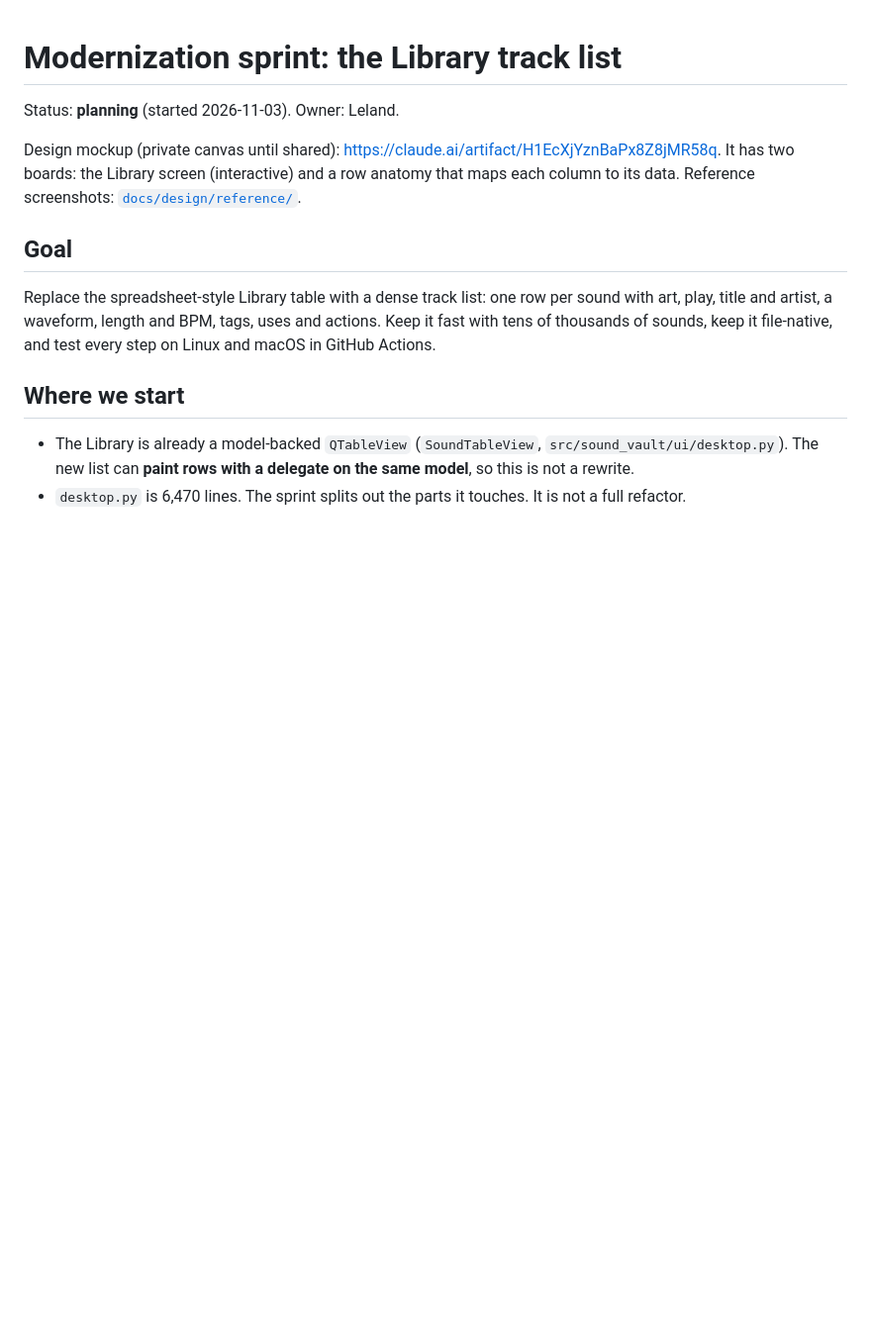
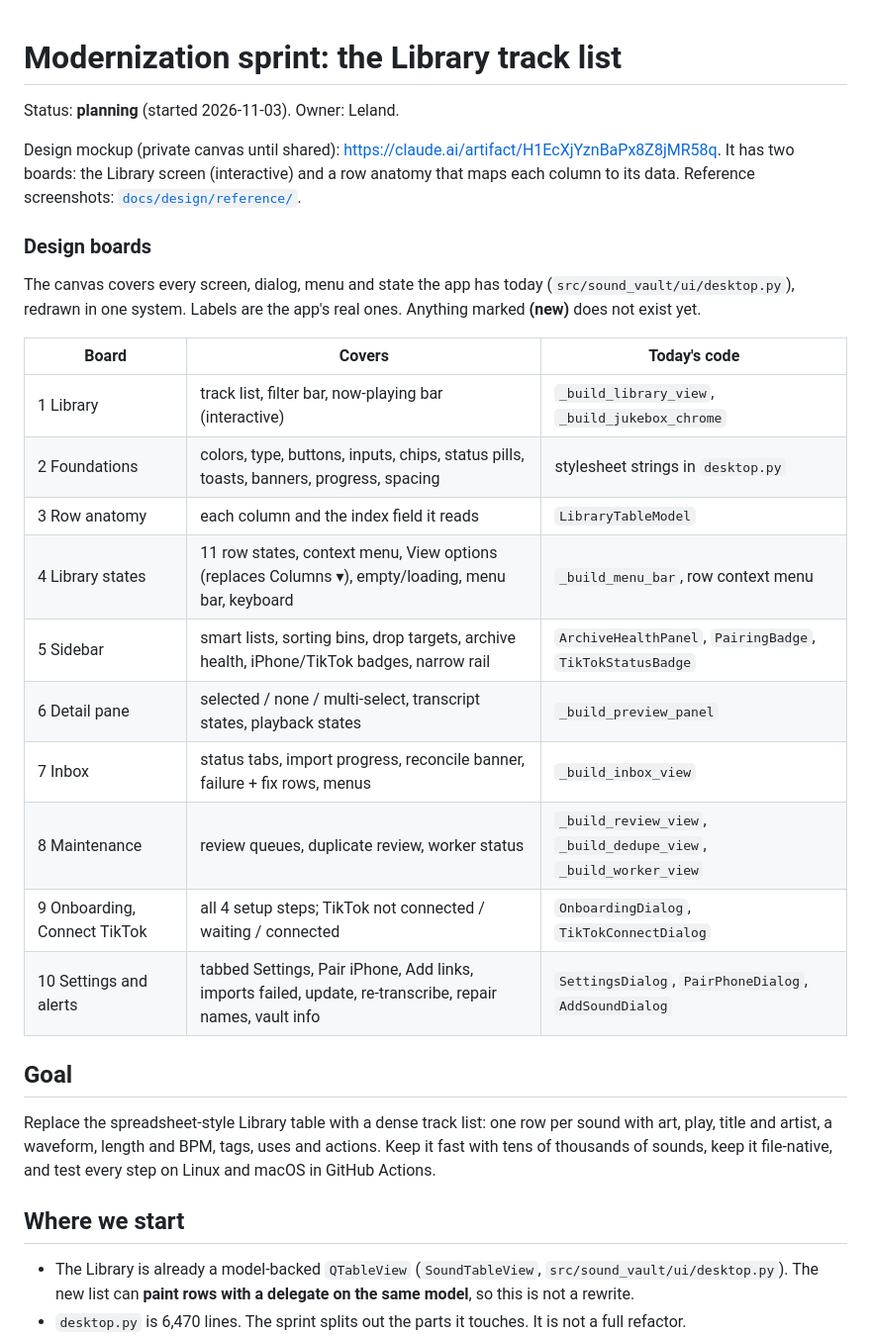
Before and after one commit to lelanddutcher/SoundCache, a Markdown page: docs/modernization-sprint.md, the part around the change. Shown at 99% size. Rendered like a GitHub page; blank space fills up the shorter version.

Commit message:
docs(sprint): index the ten design boards against today's UI code
Co-Authored-By: Claude Opus 5.5 <noreply@anthropic.com>
Claude-Session: https://claude.ai/code/session_017DSMs6nubL9NXgbc1zfK2g

```diff
--- a/docs/modernization-sprint.md
+++ b/docs/modernization-sprint.md
@@ -6,6 +6,25 @@ Design mockup (private canvas until shared):
 https://claude.ai/artifact/H1EcXjYznBaPx8Z8jMR58q. It has two boards: the Library screen
 (interactive) and a row anatomy that maps each column to its data.
 Reference screenshots: [`docs/design/reference/`](design/reference/README.md).
+
+### Design boards
+
+The canvas covers every screen, dialog, menu and state the app has today
+(`src/sound_vault/ui/desktop.py`), redrawn in one system. Labels are the app's real
+ones. Anything marked **(new)** does not exist yet.
+
+| Board | Covers | Today's code |
+|-------|--------|--------------|
+| 1 Library | track list, filter bar, now-playing bar (interactive) | `_build_library_view`, `_build_jukebox_chrome` |
+| 2 Foundations | colors, type, buttons, inputs, chips, status pills, toasts, banners, progress, spacing | stylesheet strings in `desktop.py` |
+| 3 Row anatomy | each column and the index field it reads | `LibraryTableModel` |
+| 4 Library states | 11 row states, context menu, View options (replaces Columns ▾), empty/loading, menu bar, keyboard | `_build_menu_bar`, row context menu |
+| 5 Sidebar | smart lists, sorting bins, drop targets, archive health, iPhone/TikTok badges, narrow rail | `ArchiveHealthPanel`, `PairingBadge`, `TikTokStatusBadge` |
+| 6 Detail pane | selected / none / multi-select, transcript states, playback states | `_build_preview_panel` |
+| 7 Inbox | status tabs, import progress, reconcile banner, failure + fix rows, menus | `_build_inbox_view` |
+| 8 Maintenance | review queues, duplicate review, worker status | `_build_review_view`, `_build_dedupe_view`, `_build_worker_view` |
+| 9 Onboarding, Connect TikTok | all 4 setup steps; TikTok not connected / waiting / connected | `OnboardingDialog`, `TikTokConnectDialog` |
+| 10 Settings and alerts | tabbed Settings, Pair iPhone, Add links, imports failed, update, re-transcribe, repair names, vault info | `SettingsDialog`, `PairPhoneDialog`, `AddSoundDialog` |
 
 ## Goal
 
```
